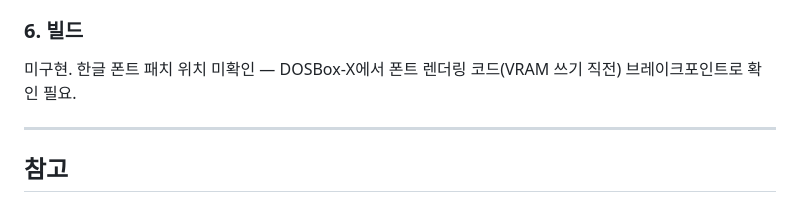
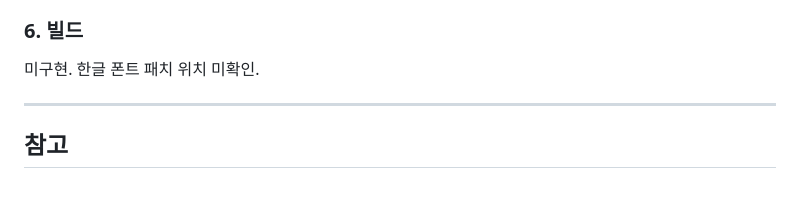
Before and after one commit to flvrdoyster/gensei-pc98, a Markdown page: tools/NOTES_kaitou.md, the part around the change. Drawn GitHub-style.

Commit message:
NOTES_kaitou: 폰트 패치 위치 추측 제거
Co-Authored-By: Claude Sonnet 4.6 <noreply@anthropic.com>

```diff
--- a/tools/NOTES_kaitou.md
+++ b/tools/NOTES_kaitou.md
@@ -127,7 +127,7 @@ seeks.sort()
 
 ### 6. 빌드
 
-미구현. 한글 폰트 패치 위치 미확인 — DOSBox-X에서 폰트 렌더링 코드(VRAM 쓰기 직전) 브레이크포인트로 확인 필요.
+미구현. 한글 폰트 패치 위치 미확인.
 
 ---
 
```
